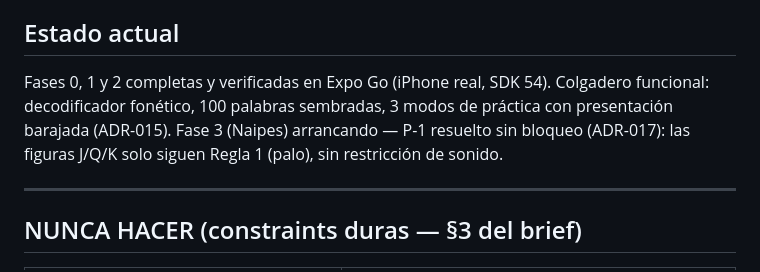
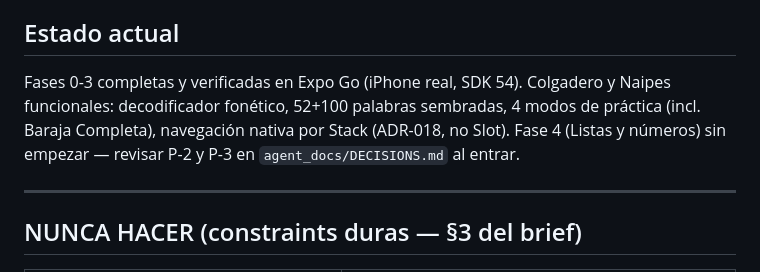
Before and after one commit to Jedi-Master-Teban/ancla-memory-trainer, a Markdown page: CLAUDE.md, the part around the change. GitHub-like rendering.

```diff
--- a/CLAUDE.md
+++ b/CLAUDE.md
@@ -107,11 +107,11 @@ vía Expo Go. Nunca avanzar con la fase anterior en estado dudoso.
 
 ## Estado actual
 
-Fases 0, 1 y 2 completas y verificadas en Expo Go (iPhone real, SDK 54). Colgadero
-funcional: decodificador fonético, 100 palabras sembradas, 3 modos de práctica con
-presentación barajada (ADR-015). Fase 3 (Naipes) arrancando — P-1 resuelto sin
-bloqueo (ADR-017): las figuras J/Q/K solo siguen Regla 1 (palo), sin restricción
-de sonido.
+Fases 0-3 completas y verificadas en Expo Go (iPhone real, SDK 54). Colgadero y
+Naipes funcionales: decodificador fonético, 52+100 palabras sembradas, 4 modos de
+práctica (incl. Baraja Completa), navegación nativa por Stack (ADR-018, no Slot).
+Fase 4 (Listas y números) sin empezar — revisar P-2 y P-3 en
+`agent_docs/DECISIONS.md` al entrar.
 
 ---
 
```
Also changed, not shown: agent_docs/DECISIONS.md (+32 -0 lines).
